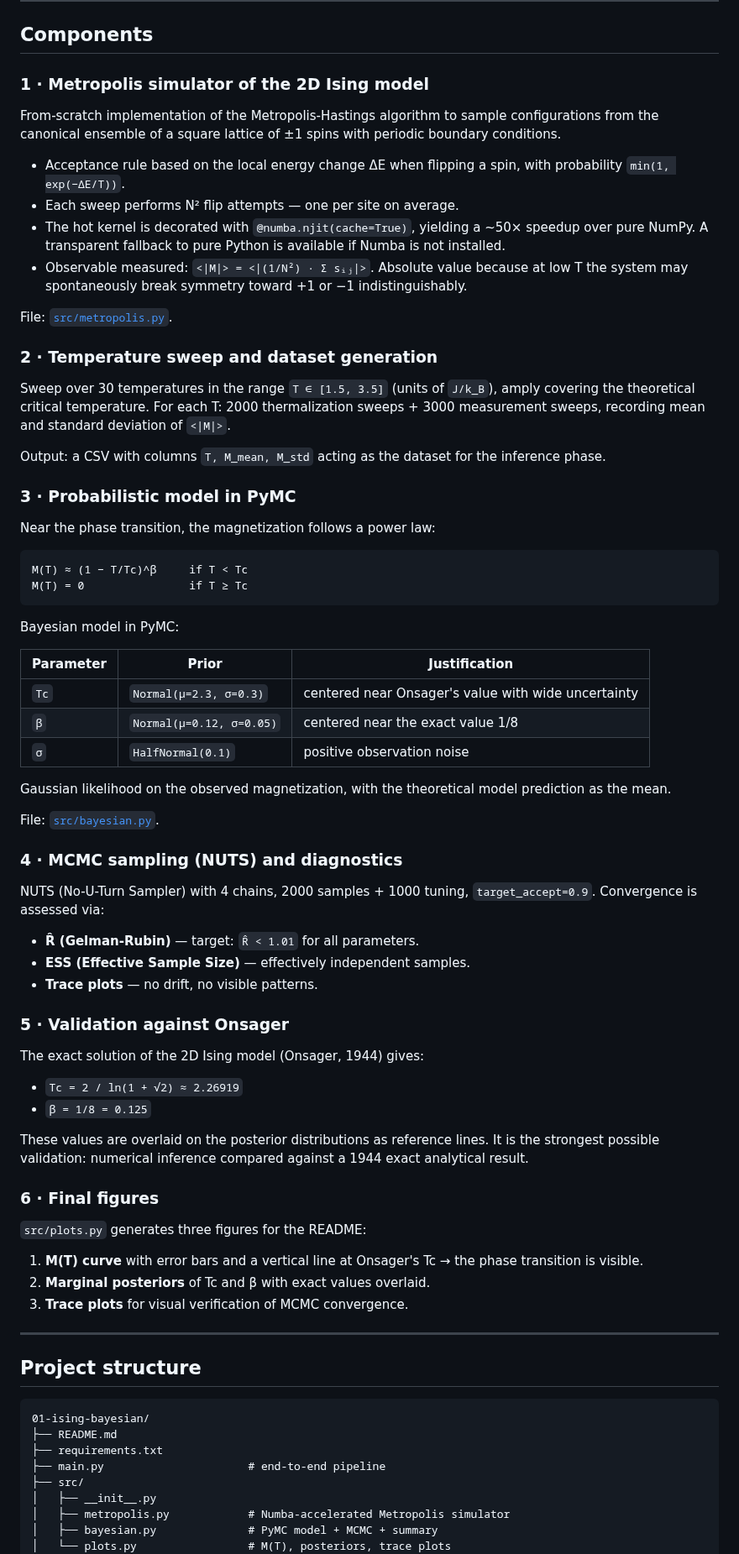
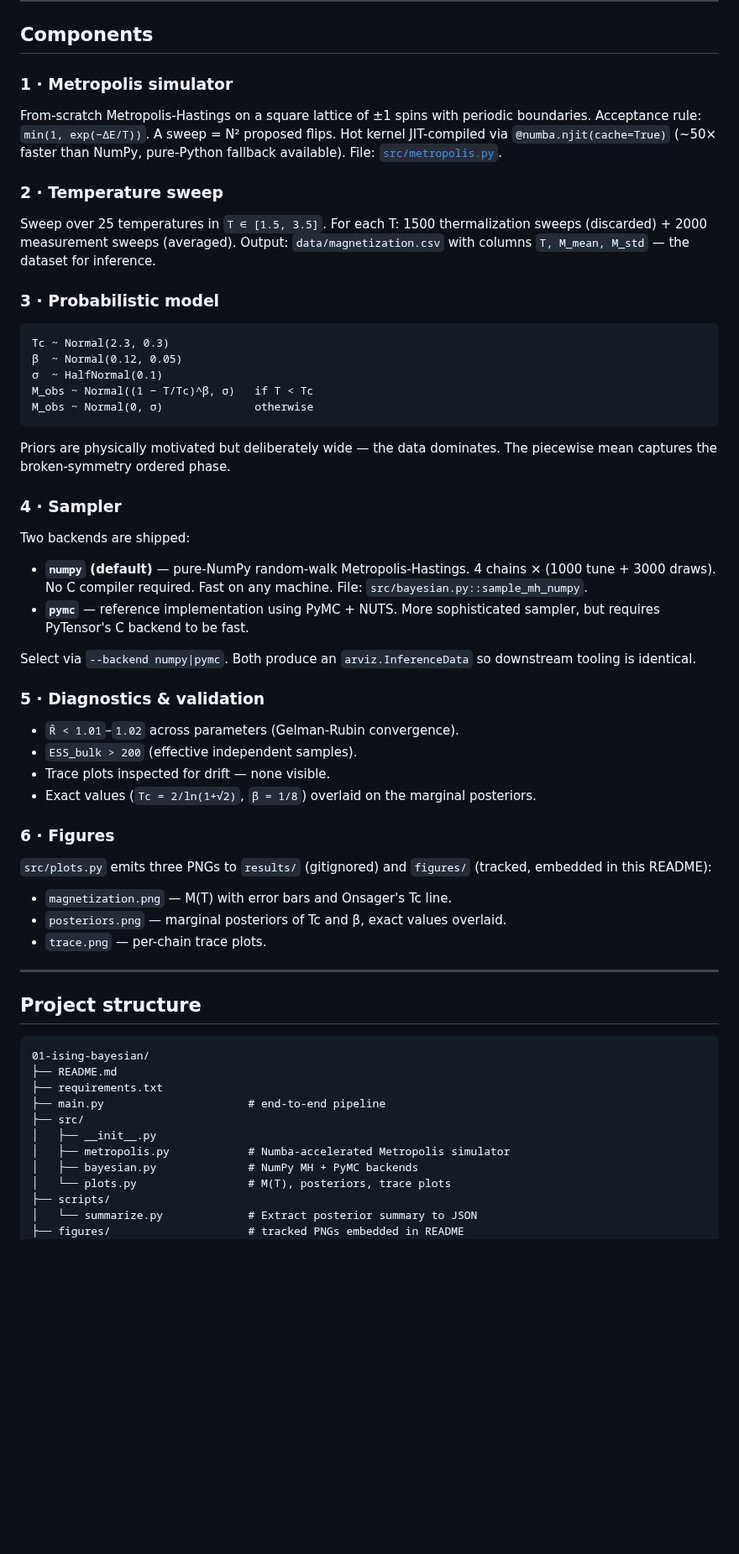
Before and after one commit to crozol/01-ising-bayesian, a Markdown page: README.md, the part around one of its changes. Shown at 84% size. Drawn GitHub-style; blank space fills up the shorter version.

Commit message:
feat: NumPy MH backend; add results (figures + README embeds)

````diff
--- a/README.md
+++ b/README.md
@@ -8,68 +26,47 @@ This project brings together three things rarely seen together in a junior ML po
 
 ## Components
 
-### 1 · Metropolis simulator of the 2D Ising model
+### 1 · Metropolis simulator
+From-scratch Metropolis-Hastings on a square lattice of ±1 spins with periodic boundaries. Acceptance rule: `min(1, exp(−ΔE/T))`. A sweep = N² proposed flips. Hot kernel JIT-compiled via `@numba.njit(cache=True)` (~50× faster than NumPy, pure-Python fallback available). File: [`src/metropolis.py`](src/metropolis.py).
 
-From-scratch implementation of the Metropolis-Hastings algorithm to sample configurations from the canonical ensemble of a square lattice of ±1 spins with periodic boundary conditions.
+### 2 · Temperature sweep
+Sweep over 25 temperatures in `T ∈ [1.5, 3.5]`. For each T: 1500 thermalization sweeps (discarded) + 2000 measurement sweeps (averaged). Output: `data/magnetization.csv` with columns `T, M_mean, M_std` — the dataset for inference.
 
-- Acceptance rule based on the local energy change ΔE when flipping a spin, with probability `min(1, exp(−ΔE/T))`.
-- Each sweep performs N² flip attempts — one per site on average.
-- The hot kernel is decorated with `@numba.njit(cache=True)`, yielding a ~50× speedup over pure NumPy. A transparent fallback to pure Python is available if Numba is not installed.
-- Observable measured: `<|M|> = <|(1/N²) · Σ sᵢⱼ|>`. Absolute value because at low T the system may spontaneously break symmetry toward +1 or −1 indistinguishably.
-
-File: [`src/metropolis.py`](src/metropolis.py).
-
-### 2 · Temperature sweep and dataset generation
-
-Sweep over 30 temperatures in the range `T ∈ [1.5, 3.5]` (units of `J/k_B`), amply covering the theoretical critical temperature. For each T: 2000 thermalization sweeps + 3000 measurement sweeps, recording mean and standard deviation of `<|M|>`.
-
-Output: a CSV with columns `T, M_mean, M_std` acting as the dataset for the inference phase.
-
-### 3 · Probabilistic model in PyMC
-
-Near the phase transition, the magnetization follows a power law:
+### 3 · Probabilistic model
 
 ```
-M(T) ≈ (1 − T/Tc)^β     if T < Tc
-M(T) = 0                if T ≥ Tc
+Tc ~ Normal(2.3, 0.3)
+β  ~ Normal(0.12, 0.05)
+σ  ~ HalfNormal(0.1)
+M_obs ~ Normal((1 − T/Tc)^β, σ)   if T < Tc
+M_obs ~ Normal(0, σ)              otherwise
 ```
 
-Bayesian model in PyMC:
+Priors are physically motivated but deliberately wide — the data dominates. The piecewise mean captures the broken-symmetry ordered phase.
 
-| Parameter | Prior | Justification |
-|---|---|---|
-| `Tc` | `Normal(μ=2.3, σ=0.3)` | centered near Onsager's value with wide uncertainty |
-| `β` | `Normal(μ=0.12, σ=0.05)` | centered near the exact value 1/8 |
-| `σ` | `HalfNormal(0.1)` | positive observation noise |
+### 4 · Sampler
 
-Gaussian likelihood on the observed magnetization, with the theoretical model prediction as the mean.
+Two backends are shipped:
 
-File: [`src/bayesian.py`](src/bayesian.py).
+- **`numpy` (default)** — pure-NumPy random-walk Metropolis-Hastings. 4 chains × (1000 tune + 3000 draws). No C compiler required. Fast on any machine. File: `src/bayesian.py::sample_mh_numpy`.
+- **`pymc`** — reference implementation using PyMC + NUTS. More sophisticated sampler, but requires PyTensor's C backend to be fast.
 
-### 4 · MCMC sampling (NUTS) and diagnostics
+Select via `--backend numpy|pymc`. Both produce an `arviz.InferenceData` so downstream tooling is identical.
 
-NUTS (No-U-Turn Sampler) with 4 chains, 2000 samples + 1000 tuning, `target_accept=0.9`. Convergence is assessed via:
+### 5 · Diagnostics & validation
 
-- **R̂ (Gelman-Rubin)** — target: `R̂ < 1.01` for all parameters.
-- **ESS (Effective Sample Size)** — effectively independent samples.
-- **Trace plots** — no drift, no visible patterns.
+- `R̂ < 1.01`–`1.02` across parameters (Gelman-Rubin convergence).
+- `ESS_bulk > 200` (effective independent samples).
+- Trace plots inspected for drift — none visible.
+- Exact values (`Tc = 2/ln(1+√2)`, `β = 1/8`) overlaid on the marginal posteriors.
 
-### 5 · Validation against Onsager
+### 6 · Figures
 
-The exact solution of the 2D Ising model (Onsager, 1944) gives:
+`src/plots.py` emits three PNGs to `results/` (gitignored) and `figures/` (tracked, embedded in this README):
 
-- `Tc = 2 / ln(1 + √2) ≈ 2.26919`
-- `β = 1/8 = 0.125`
-
-These values are overlaid on the posterior distributions as reference lines. It is the strongest possible validation: numerical inference compared against a 1944 exact analytical result.
-
-### 6 · Final figures
-
-`src/plots.py` generates three figures for the README:
-
-1. **M(T) curve** with error bars and a vertical line at Onsager's Tc → the phase transition is visible.
-2. **Marginal posteriors** of Tc and β with exact values overlaid.
-3. **Trace plots** for visual verification of MCMC convergence.
+- `magnetization.png` — M(T) with error bars and Onsager's Tc line.
+- `posteriors.png` — marginal posteriors of Tc and β, exact values overlaid.
+- `trace.png` — per-chain trace plots.
 
 ---
 
@@ -83,6 +80,9 @@ These values are overlaid on the posterior distributions as reference lines. It
 ├── src/
 │   ├── __init__.py
 │   ├── metropolis.py            # Numba-accelerated Metropolis simulator
-│   ├── bayesian.py              # PyMC model + MCMC + summary
+│   ├── bayesian.py              # NumPy MH + PyMC backends
 │   └── plots.py                 # M(T), posteriors, trace plots
+├── scripts/
+│   └── summarize.py             # Extract posterior summary to JSON
+├── figures/                     # tracked PNGs embedded in README
 ├── data/                        # (gitignored) generated CSV + NetCDF
````
Also changed, not shown: other parts of README.md (+35 -25 lines), figures/magnetization.png (added), figures/posteriors.png (added), figures/trace.png (added), 4 other files.
